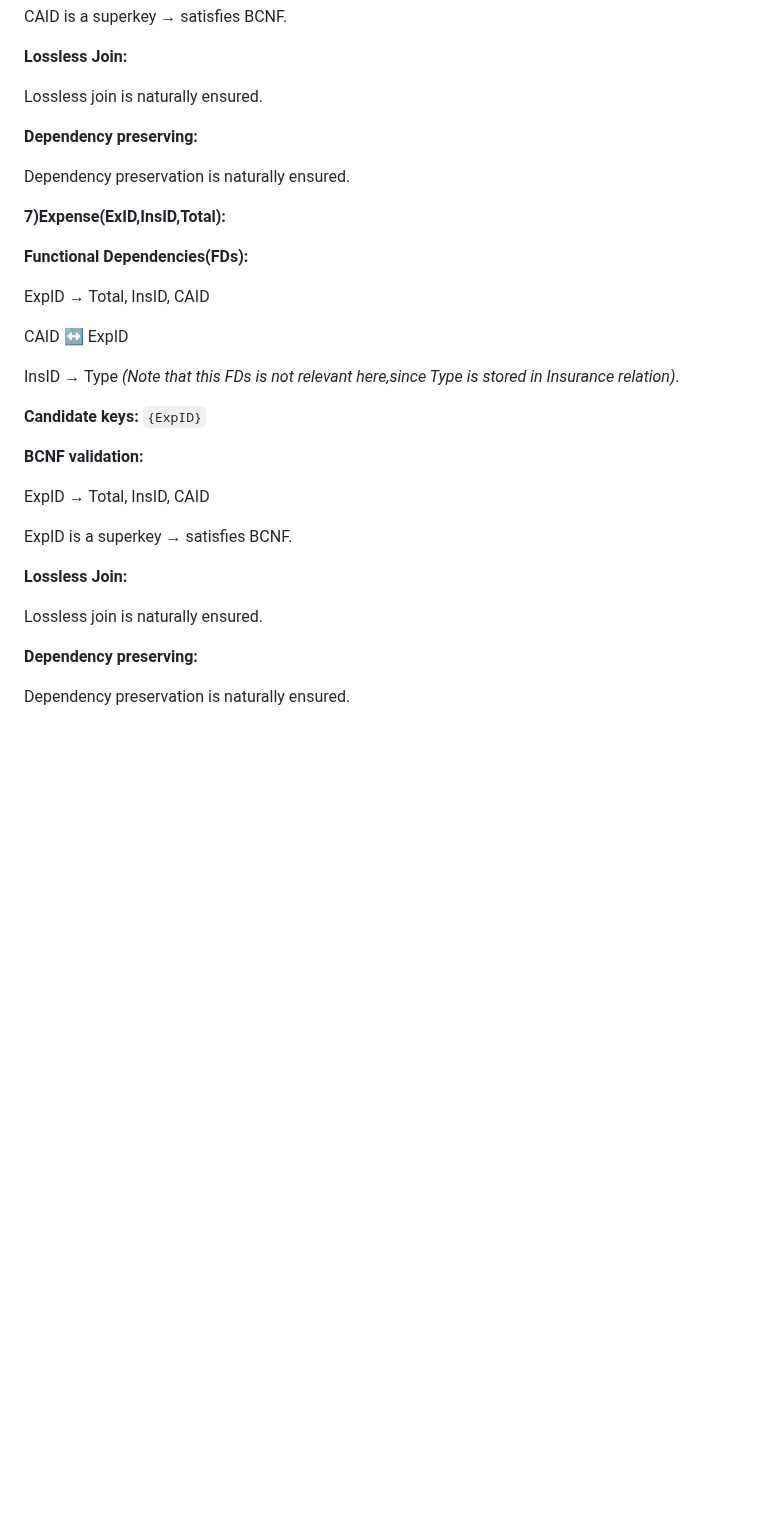
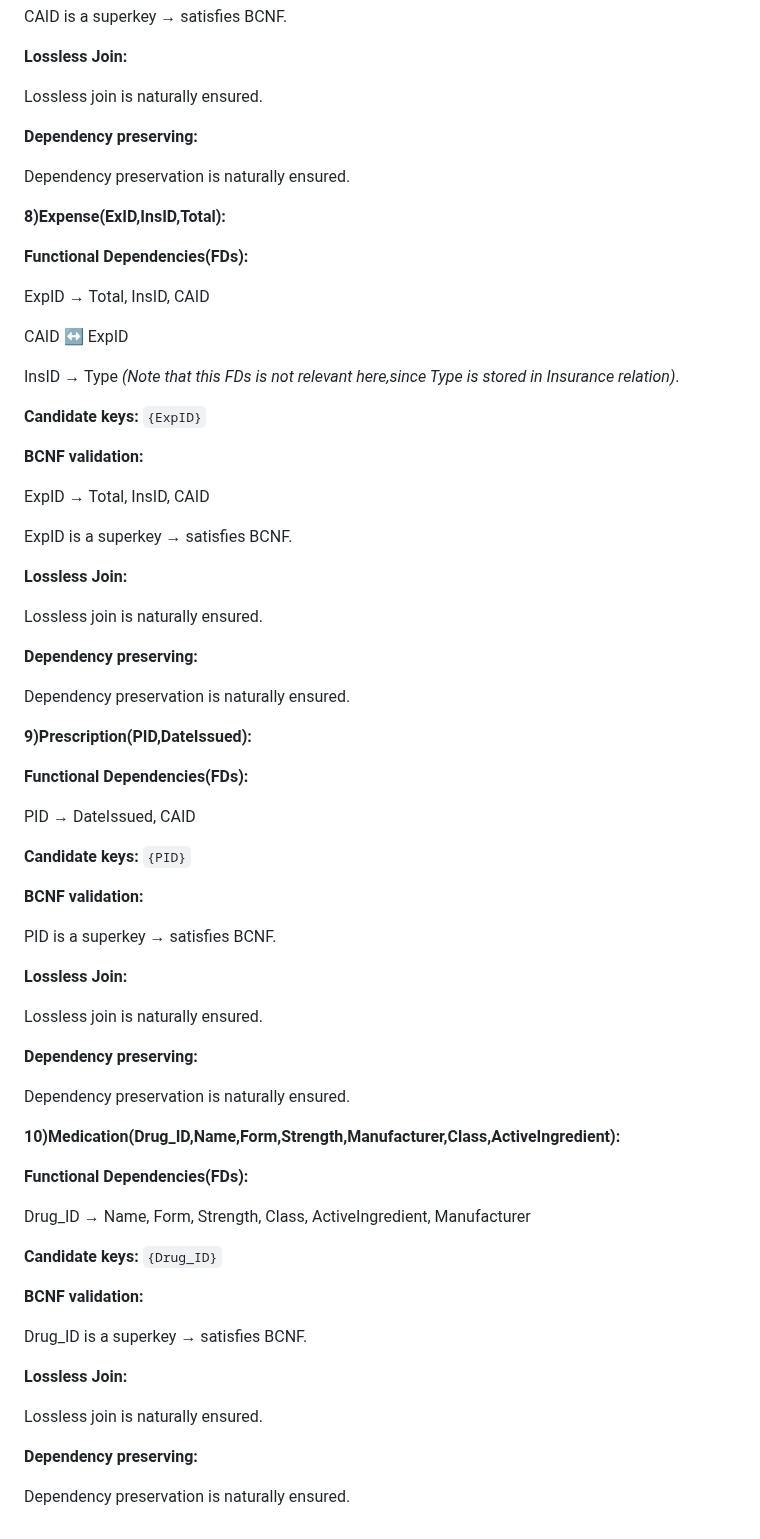
Before and after one commit to Youssefbenhammouda/DBMS-IndexFive, a Markdown page: Normalization.md, the part around one of its changes. Drawn GitHub-style; blank space fills up the shorter version.

Commit message:
Revise normalization entries and formatting
Updated normalization details for various entities, corrected numbering, and ensured consistency in formatting.

```diff
--- a/Normalization.md
+++ b/Normalization.md
@@ -161,6 +221,7 @@ CAID is a superkey → satisfies BCNF.
 **Lossless Join:**
 
 Lossless join is naturally ensured.
+
 
 **Dependency preserving:**
 
@@ -169,7 +230,8 @@ Dependency preservation is naturally ensured.
 
 
 
-**7)Expense(ExID,InsID,Total):**
+**8)Expense(ExID,InsID,Total):**
+
 
 **Functional Dependencies(FDs):**
 
@@ -179,7 +241,9 @@ CAID ↔ ExpID
 
 InsID → Type *(Note that this FDs is not relevant here,since Type is stored in Insurance relation)*.
 
+
 **Candidate keys:** `{ExpID}`
+
 
 **BCNF validation:**
 
@@ -192,6 +256,64 @@ ExpID is a superkey → satisfies BCNF.
 
 Lossless join is naturally ensured.
 
+
 **Dependency preserving:**
 
 Dependency preservation is naturally ensured.
+
+
+
+
+
+
+**9)Prescription(PID,DateIssued):**
+
+
+**Functional Dependencies(FDs):**
+
+PID → DateIssued, CAID
+
+
+**Candidate keys:** `{PID}`
+
+
+**BCNF validation:**
+
+PID is a superkey → satisfies BCNF.
+
+
+**Lossless Join:**
+
+Lossless join is naturally ensured.
+
+
+**Dependency preserving:**
+
+Dependency preservation is naturally ensured.
+
+
+
+
+**10)Medication(Drug_ID,Name,Form,Strength,Manufacturer,Class,ActiveIngredient):**
+
+**Functional Dependencies(FDs):**
+
+Drug_ID → Name, Form, Strength, Class, ActiveIngredient, Manufacturer
+
+
+**Candidate keys:** `{Drug_ID}`
+
+
+**BCNF validation:**
+
+Drug_ID is a superkey → satisfies BCNF.
+
+
+**Lossless Join:**
+
+Lossless join is naturally ensured.
+
+
+**Dependency preserving:**
+
+Dependency preservation is naturally ensured.
```
Also changed, not shown: other parts of Normalization.md (+83 -23 lines).
